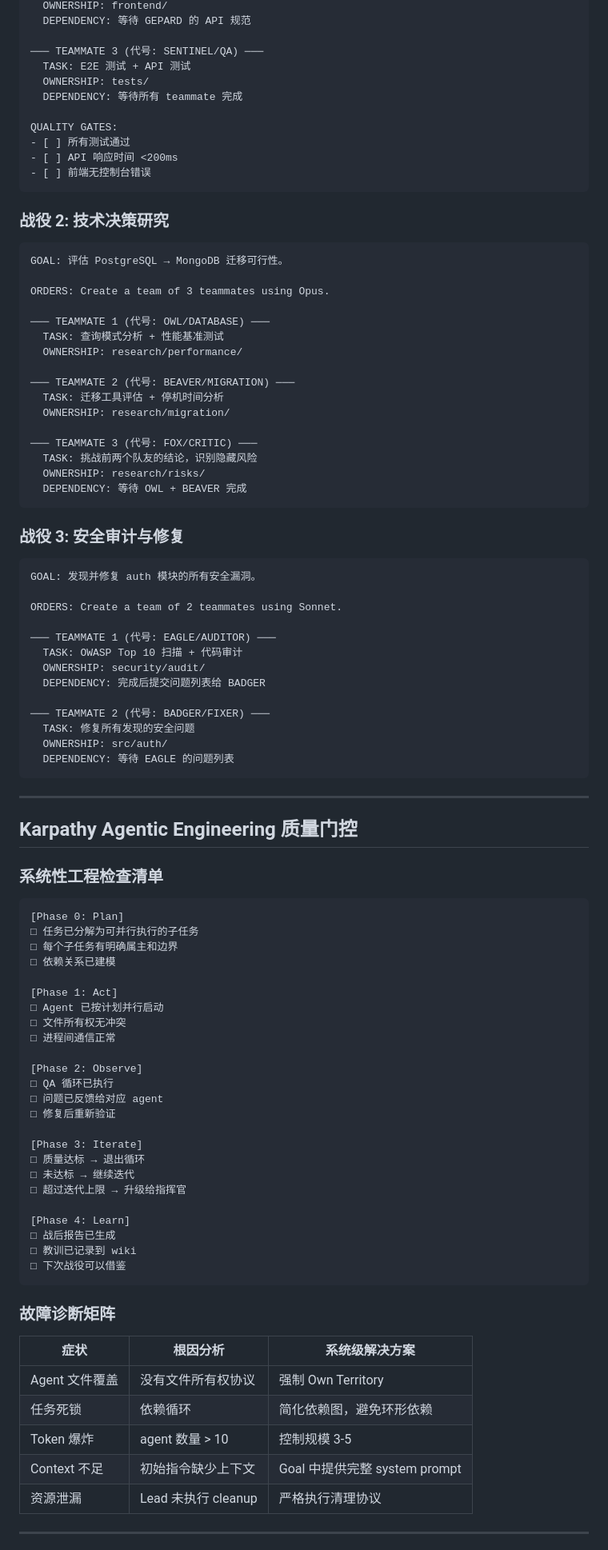
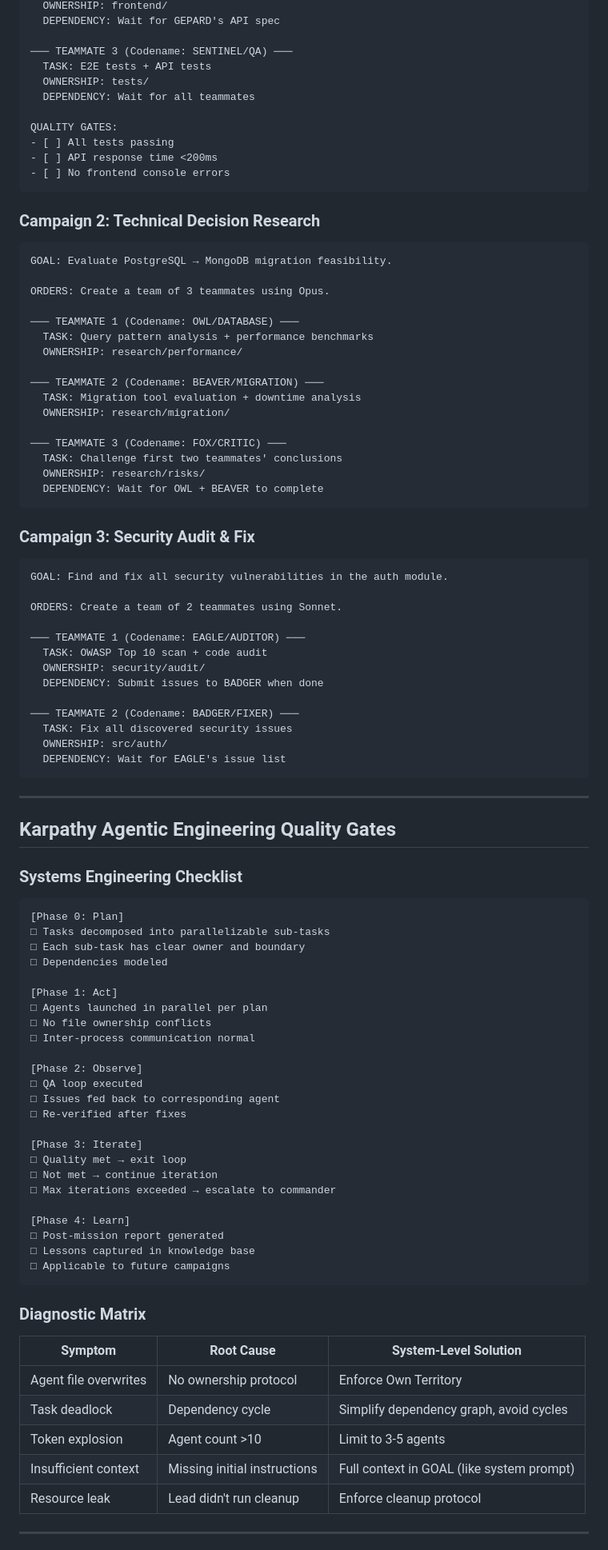
Before and after one commit to Mark393295827/third-brain-v5-skills, a Markdown page: skills/agent-teams-command/SKILL.md, the part around one of its changes. Shown at 80% size. GitHub-like rendering.

````diff
--- a/skills/agent-teams-command/SKILL.md
+++ b/skills/agent-teams-command/SKILL.md
@@ -278,98 +278,98 @@ ORDERS: Create a team of 3 teammates using Sonnet.
   OWNERSHIP: frontend/
-  DEPENDENCY: 等待 GEPARD 的 API 规范
+  DEPENDENCY: Wait for GEPARD's API spec
 
-─── TEAMMATE 3 (代号: SENTINEL/QA) ───
-  TASK: E2E 测试 + API 测试
+─── TEAMMATE 3 (Codename: SENTINEL/QA) ───
+  TASK: E2E tests + API tests
   OWNERSHIP: tests/
-  DEPENDENCY: 等待所有 teammate 完成
+  DEPENDENCY: Wait for all teammates
 
 QUALITY GATES:
-- [ ] 所有测试通过
-- [ ] API 响应时间 <200ms
-- [ ] 前端无控制台错误
+- [ ] All tests passing
+- [ ] API response time <200ms
+- [ ] No frontend console errors
 ```
 
-### 战役 2: 技术决策研究
+### Campaign 2: Technical Decision Research
 
 ```text
-GOAL: 评估 PostgreSQL → MongoDB 迁移可行性。
+GOAL: Evaluate PostgreSQL → MongoDB migration feasibility.
 
 ORDERS: Create a team of 3 teammates using Opus.
 
-─── TEAMMATE 1 (代号: OWL/DATABASE) ───
-  TASK: 查询模式分析 + 性能基准测试
+─── TEAMMATE 1 (Codename: OWL/DATABASE) ───
+  TASK: Query pattern analysis + performance benchmarks
   OWNERSHIP: research/performance/
 
-─── TEAMMATE 2 (代号: BEAVER/MIGRATION) ───
-  TASK: 迁移工具评估 + 停机时间分析
+─── TEAMMATE 2 (Codename: BEAVER/MIGRATION) ───
+  TASK: Migration tool evaluation + downtime analysis
   OWNERSHIP: research/migration/
 
-─── TEAMMATE 3 (代号: FOX/CRITIC) ───
-  TASK: 挑战前两个队友的结论，识别隐藏风险
+─── TEAMMATE 3 (Codename: FOX/CRITIC) ───
+  TASK: Challenge first two teammates' conclusions
   OWNERSHIP: research/risks/
-  DEPENDENCY: 等待 OWL + BEAVER 完成
+  DEPENDENCY: Wait for OWL + BEAVER to complete
 ```
 
-### 战役 3: 安全审计与修复
+### Campaign 3: Security Audit & Fix
 
 ```text
-GOAL: 发现并修复 auth 模块的所有安全漏洞。
+GOAL: Find and fix all security vulnerabilities in the auth module.
 
 ORDERS: Create a team of 2 teammates using Sonnet.
 
-─── TEAMMATE 1 (代号: EAGLE/AUDITOR) ───
-  TASK: OWASP Top 10 扫描 + 代码审计
+─── TEAMMATE 1 (Codename: EAGLE/AUDITOR) ───
+  TASK: OWASP Top 10 scan + code audit
   OWNERSHIP: security/audit/
-  DEPENDENCY: 完成后提交问题列表给 BADGER
+  DEPENDENCY: Submit issues to BADGER when done
 
-─── TEAMMATE 2 (代号: BADGER/FIXER) ───
-  TASK: 修复所有发现的安全问题
+─── TEAMMATE 2 (Codename: BADGER/FIXER) ───
+  TASK: Fix all discovered security issues
   OWNERSHIP: src/auth/
-  DEPENDENCY: 等待 EAGLE 的问题列表
+  DEPENDENCY: Wait for EAGLE's issue list
 ```
 
 ---
 
-## Karpathy Agentic Engineering 质量门控
+## Karpathy Agentic Engineering Quality Gates
 
-### 系统性工程检查清单
+### Systems Engineering Checklist
 
 ```
 [Phase 0: Plan]
-□ 任务已分解为可并行执行的子任务
-□ 每个子任务有明确属主和边界
-□ 依赖关系已建模
+□ Tasks decomposed into parallelizable sub-tasks
+□ Each sub-task has clear owner and boundary
+□ Dependencies modeled
 
 [Phase 1: Act]
-□ Agent 已按计划并行启动
-□ 文件所有权无冲突
-□ 进程间通信正常
+□ Agents launched in parallel per plan
+□ No file ownership conflicts
+□ Inter-process communication normal
 
 [Phase 2: Observe]
-□ QA 循环已执行
-□ 问题已反馈给对应 agent
-□ 修复后重新验证
+□ QA loop executed
+□ Issues fed back to corresponding agent
+□ Re-verified after fixes
 
 [Phase 3: Iterate]
-□ 质量达标 → 退出循环
-□ 未达标 → 继续迭代
-□ 超过迭代上限 → 升级给指挥官
+□ Quality met → exit loop
+□ Not met → continue iteration
+□ Max iterations exceeded → escalate to commander
 
 [Phase 4: Learn]
-□ 战后报告已生成
-□ 教训已记录到 wiki
-□ 下次战役可以借鉴
+□ Post-mission report generated
+□ Lessons captured in knowledge base
+□ Applicable to future campaigns
 ```
 
-### 故障诊断矩阵
+### Diagnostic Matrix
 
-| 症状 | 根因分析 | 系统级解决方案 |
-|------|---------|--------------|
-| Agent 文件覆盖 | 没有文件所有权协议 | 强制 Own Territory |
-| 任务死锁 | 依赖循环 | 简化依赖图，避免环形依赖 |
-| Token 爆炸 | agent 数量 > 10 | 控制规模 3-5 |
-| Context 不足 | 初始指令缺少上下文 | Goal 中提供完整 system prompt |
-| 资源泄漏 | Lead 未执行 cleanup | 严格执行清理协议 |
+| Symptom | Root Cause | System-Level Solution |
+|---------|-----------|---------------------|
+| Agent file overwrites | No ownership protocol | Enforce Own Territory |
+| Task deadlock | Dependency cycle | Simplify dependency graph, avoid cycles |
+| Token explosion | Agent count >10 | Limit to 3-5 agents |
+| Insufficient context | Missing initial instructions | Full context in GOAL (like system prompt) |
+| Resource leak | Lead didn't run cleanup | Enforce cleanup protocol |
 
 ---
 
````
Also changed, not shown: other parts of skills/agent-teams-command/SKILL.md (+139 -139 lines).
